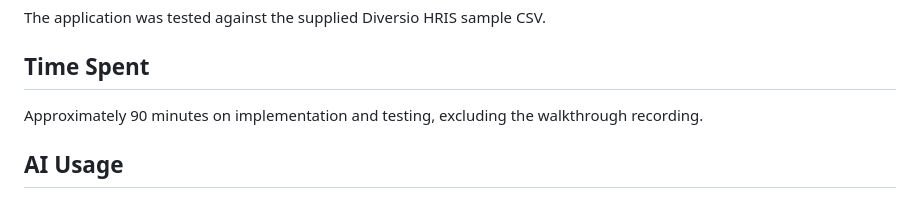
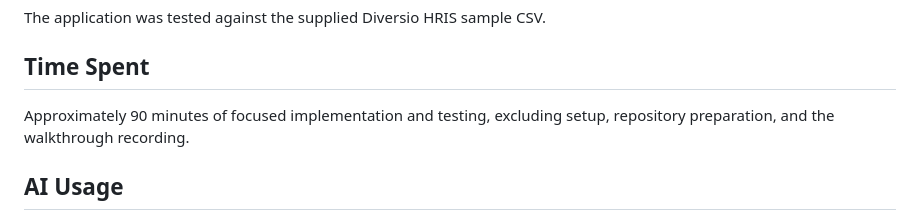
Before and after one commit to SachinnDev/Diversio-HRIS-import-preview, a Markdown page: README.md, the part around the change. Rendered like a GitHub page.

```diff
--- a/README.md
+++ b/README.md
@@ -140,7 +140,7 @@ The application was tested against the supplied Diversio HRIS sample CSV.
 
 ## Time Spent
 
-Approximately 90 minutes on implementation and testing, excluding the walkthrough recording.
+Approximately 90 minutes of focused implementation and testing, excluding setup, repository preparation, and the walkthrough recording.
 
 ## AI Usage
 
```
